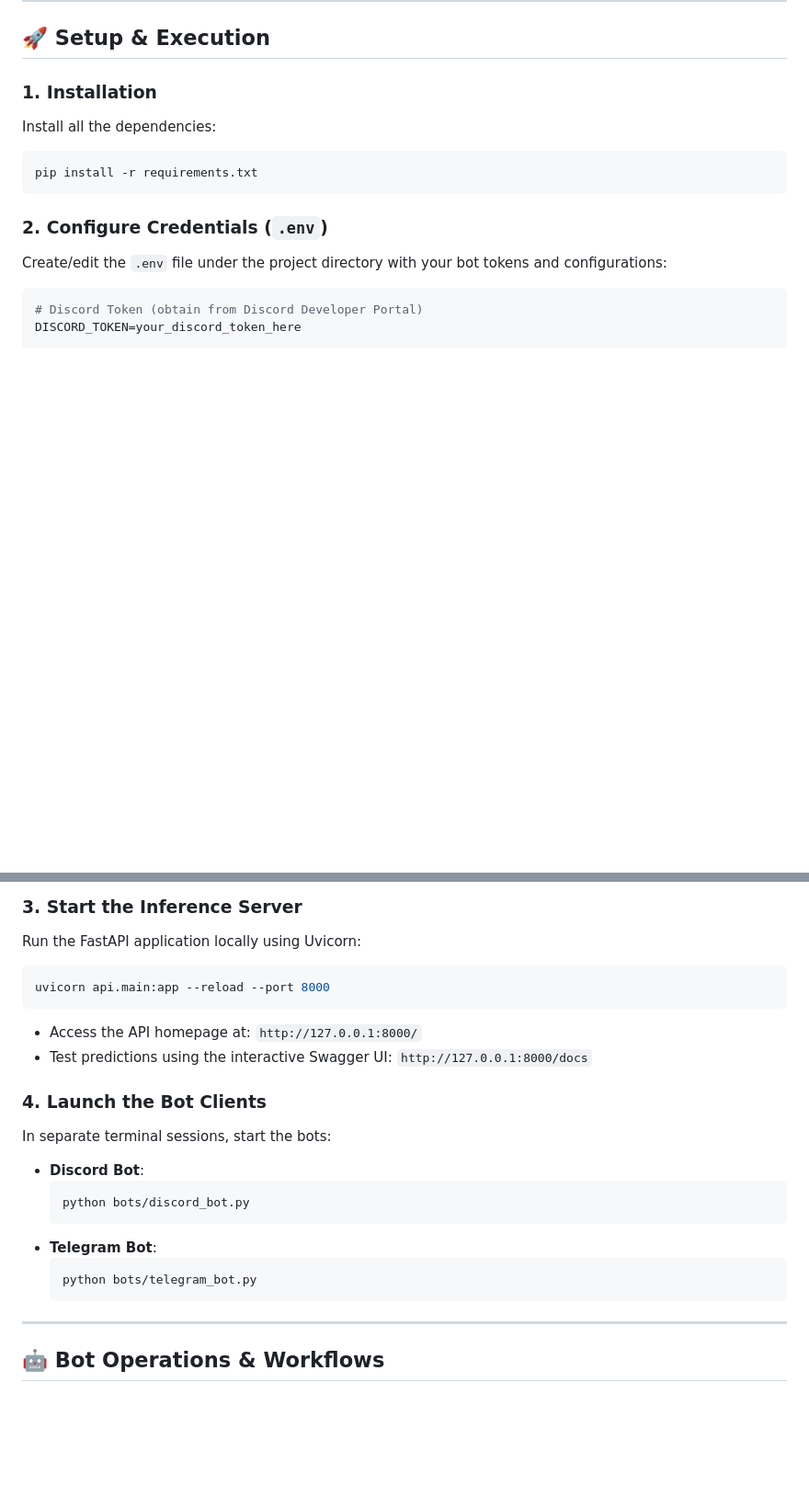
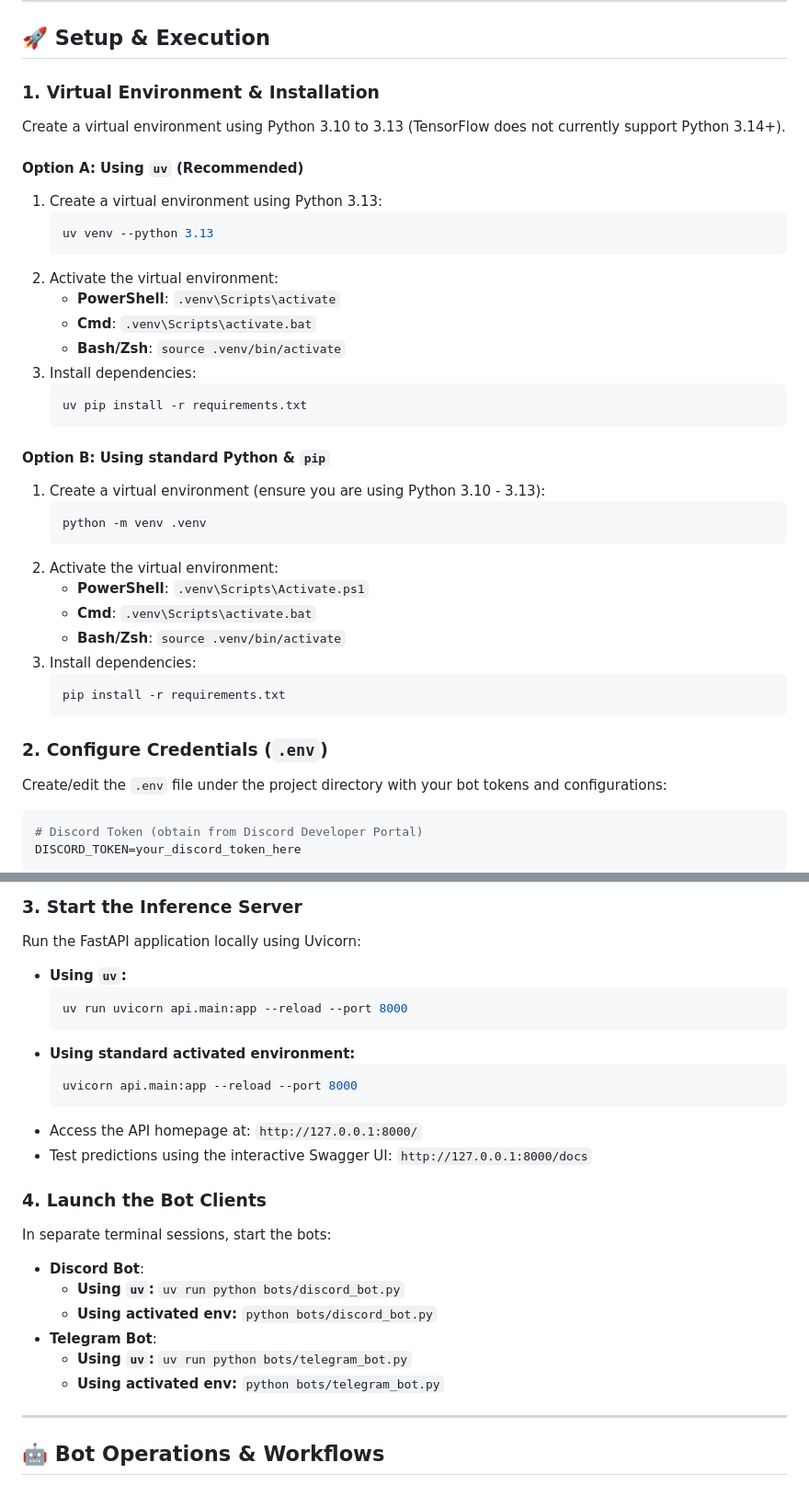
Before and after one commit to aliff850/wumbness_bot, a Markdown page: README.md, 2 parts joined by grey strips. Shown at 92% size. Rendered like a GitHub page; blank space fills up the shorter version.

Commit message:
FEAT: Updated readme again

````diff
--- a/README.md
+++ b/README.md
@@ -50,11 +50,37 @@ finalproj/
 
 ## 🚀 Setup & Execution
 
-### 1. Installation
-Install all the dependencies:
-```bash
-pip install -r requirements.txt
-```
+### 1. Virtual Environment & Installation
+
+Create a virtual environment using Python 3.10 to 3.13 (TensorFlow does not currently support Python 3.14+).
+
+#### Option A: Using `uv` (Recommended)
+1. Create a virtual environment using Python 3.13:
+   ```bash
+   uv venv --python 3.13
+   ```
+2. Activate the virtual environment:
+   * **PowerShell**: `.venv\Scripts\activate`
+   * **Cmd**: `.venv\Scripts\activate.bat`
+   * **Bash/Zsh**: `source .venv/bin/activate`
+3. Install dependencies:
+   ```bash
+   uv pip install -r requirements.txt
+   ```
+
+#### Option B: Using standard Python & `pip`
+1. Create a virtual environment (ensure you are using Python 3.10 - 3.13):
+   ```bash
+   python -m venv .venv
+   ```
+2. Activate the virtual environment:
+   * **PowerShell**: `.venv\Scripts\Activate.ps1`
+   * **Cmd**: `.venv\Scripts\activate.bat`
+   * **Bash/Zsh**: `source .venv/bin/activate`
+3. Install dependencies:
+   ```bash
+   pip install -r requirements.txt
+   ```
 
 ### 2. Configure Credentials (`.env`)
 Create/edit the `.env` file under the project directory with your bot tokens and configurations:
@@ -74,9 +100,16 @@ TOKENIZER_PATH=keras_tokenizer.pkl
 
 ### 3. Start the Inference Server
 Run the FastAPI application locally using Uvicorn:
-```bash
-uvicorn api.main:app --reload --port 8000
-```
+
+* **Using `uv`:**
+  ```bash
+  uv run uvicorn api.main:app --reload --port 8000
+  ```
+* **Using standard activated environment:**
+  ```bash
+  uvicorn api.main:app --reload --port 8000
+  ```
+
 - Access the API homepage at: `http://127.0.0.1:8000/`
 - Test predictions using the interactive Swagger UI: `http://127.0.0.1:8000/docs`
 
@@ -84,13 +117,11 @@ uvicorn api.main:app --reload --port 8000
 In separate terminal sessions, start the bots:
 
 - **Discord Bot**:
-  ```bash
-  python bots/discord_bot.py
-  ```
+  * **Using `uv`:** `uv run python bots/discord_bot.py`
+  * **Using activated env:** `python bots/discord_bot.py`
 - **Telegram Bot**:
-  ```bash
-  python bots/telegram_bot.py
-  ```
+  * **Using `uv`:** `uv run python bots/telegram_bot.py`
+  * **Using activated env:** `python bots/telegram_bot.py`
 
 ---
 
````
